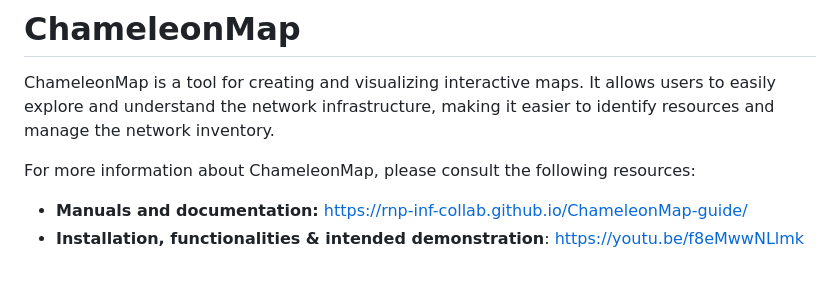
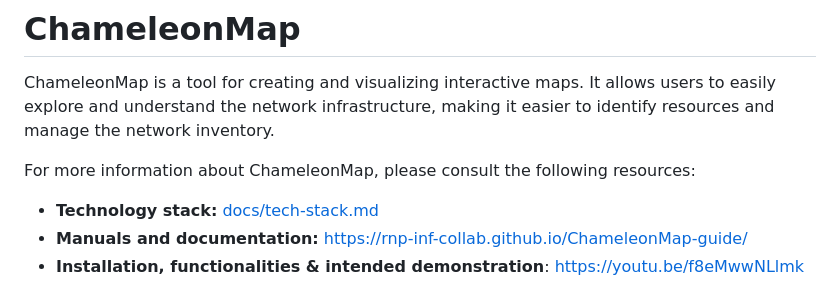
Before and after one commit to RNP-INF-Collab/ChameleonMap, a Markdown page: README.md, the part around the change. GitHub-like rendering.

Commit message:
docs: tech stack

```diff
--- a/README.md
+++ b/README.md
@@ -3,6 +3,7 @@
 ChameleonMap is a tool for creating and visualizing interactive maps. It allows users to easily explore and understand the network infrastructure, making it easier to identify resources and manage the network inventory.
 
 For more information about ChameleonMap, please consult the following resources:
+- **Technology stack:** [docs/tech-stack.md](docs/tech-stack.md)
 - **Manuals and documentation:** [https://rnp-inf-collab.github.io/ChameleonMap-guide/](https://rnp-inf-collab.github.io/ChameleonMap-guide/)
 - **Installation, functionalities & intended demonstration**: [https://youtu.be/f8eMwwNLlmk](https://youtu.be/f8eMwwNLlmk)
 
```
Also changed, not shown: docs/tech-stack.md (added, +415 -0 lines).
